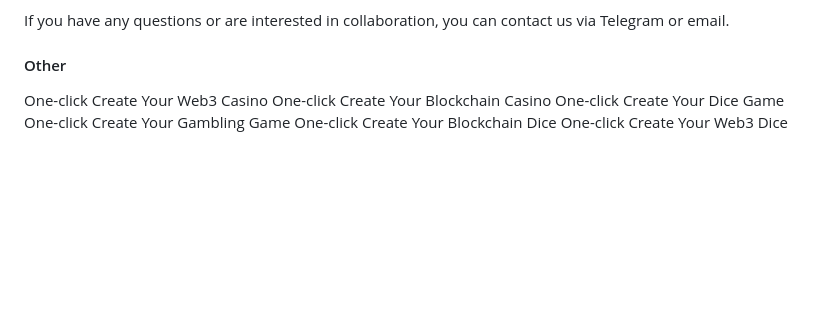
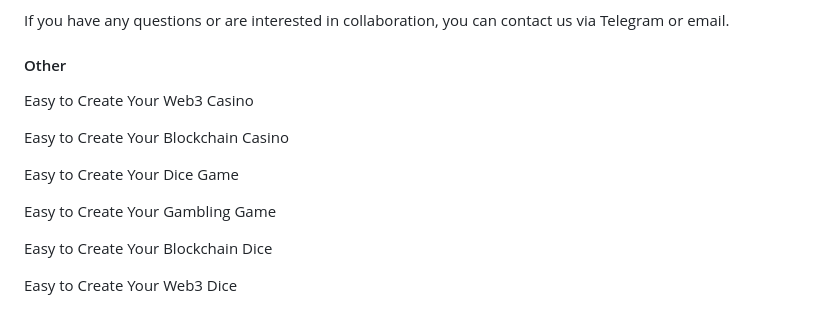
Before and after one commit to 0xSingularityLab/bubblewand, a Markdown page: README.md, the part around the change. Drawn GitHub-style; blank space fills up the shorter version.

Commit message:
update version 1.1

```diff
--- a/README.md
+++ b/README.md
@@ -62,9 +62,14 @@ https://medium.com/@singularitylab/create-your-decentralized-web3-dice-game-in-3
 If you have any questions or are interested in collaboration, you can contact us via Telegram or email.
 
 #### Other
-One-click Create Your Web3 Casino
-One-click Create Your Blockchain Casino
-One-click Create Your Dice Game
-One-click Create Your Gambling Game
-One-click Create Your Blockchain Dice
-One-click Create Your Web3 Dice
+Easy to Create Your Web3 Casino
+
+Easy to Create Your Blockchain Casino
+
+Easy to Create Your Dice Game
+
+Easy to Create Your Gambling Game
+
+Easy to Create Your Blockchain Dice
+
+Easy to Create Your Web3 Dice
```
